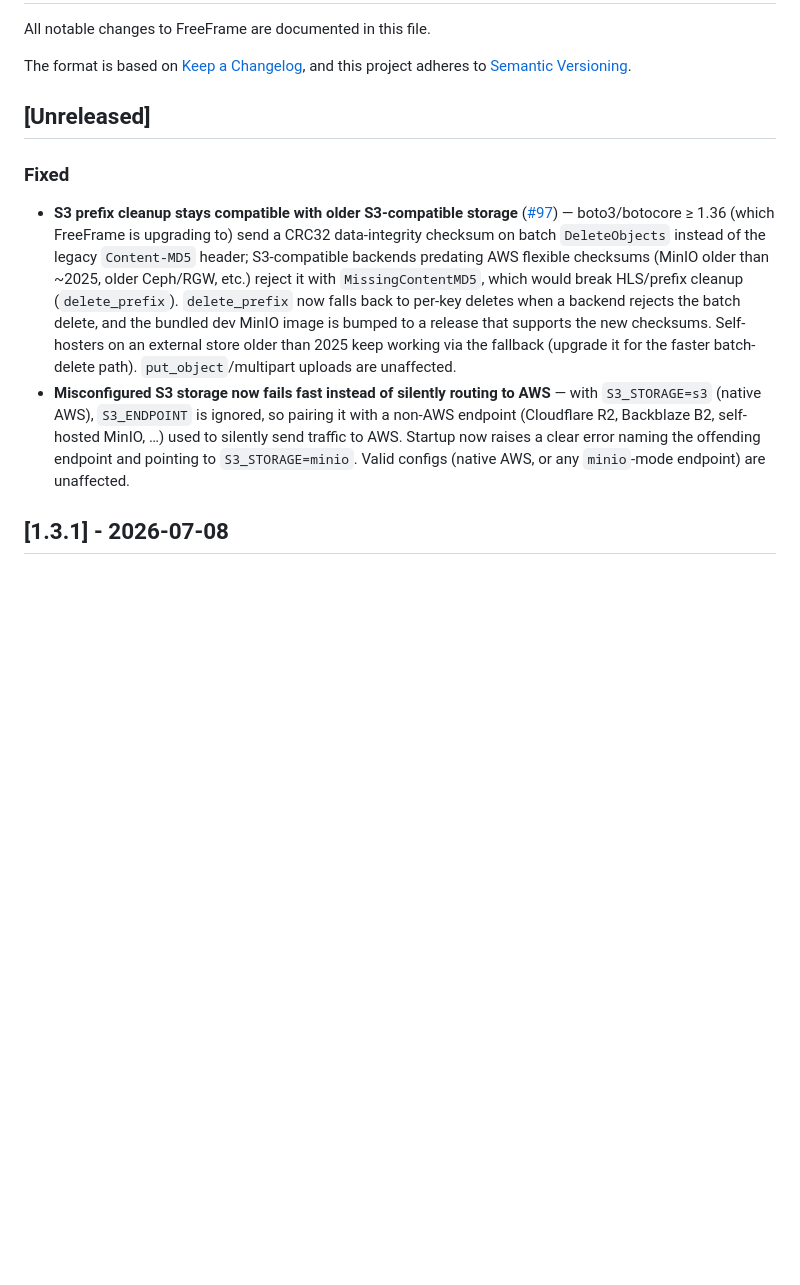
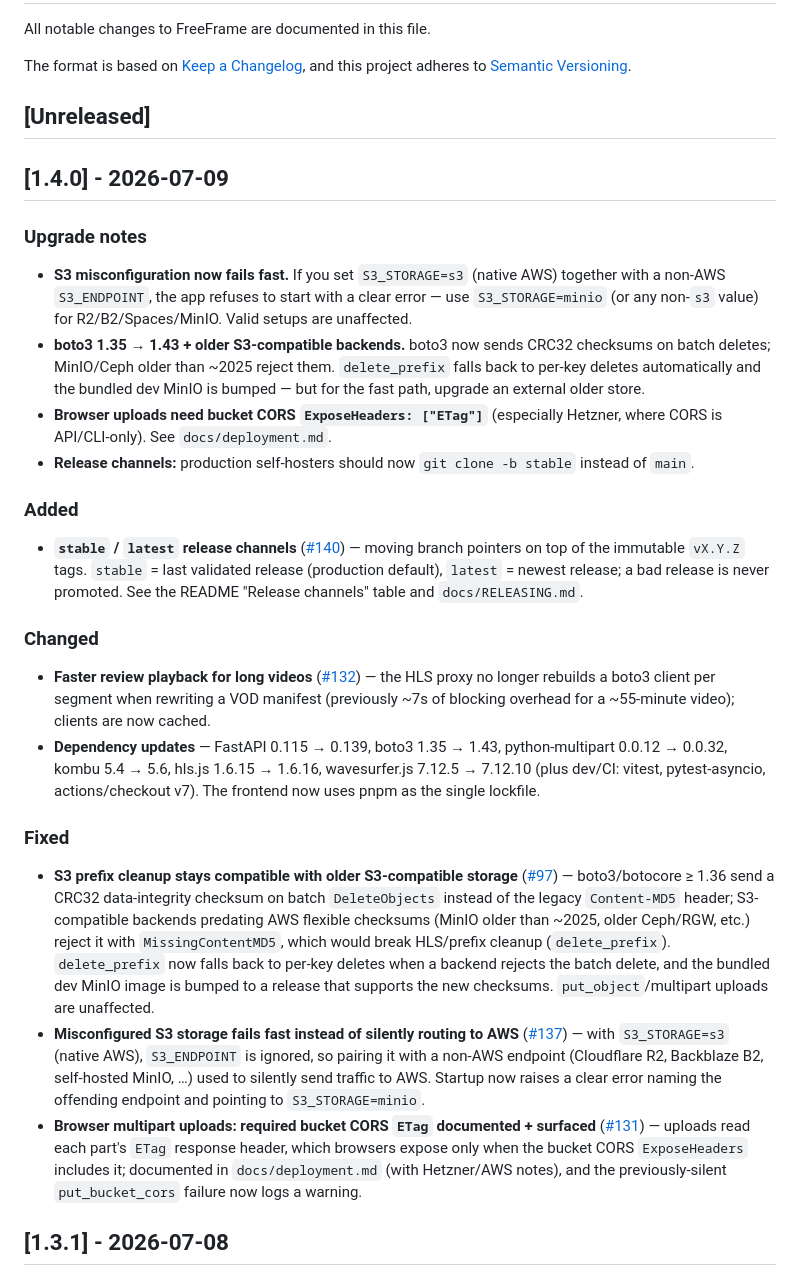
Before and after one commit to Everillangel/freeframe, a Markdown page: CHANGELOG.md, the part around the change. GitHub-like rendering; blank space fills up the shorter version.

Commit message:
chore(release): v1.4.0 (#142)

```diff
--- a/CHANGELOG.md
+++ b/CHANGELOG.md
@@ -7,9 +7,25 @@ and this project adheres to [Semantic Versioning](https://semver.org/spec/v2.0.0
 
 ## [Unreleased]
 
+## [1.4.0] - 2026-07-09
+
+### Upgrade notes
+- **S3 misconfiguration now fails fast.** If you set `S3_STORAGE=s3` (native AWS) together with a non-AWS `S3_ENDPOINT`, the app refuses to start with a clear error — use `S3_STORAGE=minio` (or any non-`s3` value) for R2/B2/Spaces/MinIO. Valid setups are unaffected.
+- **boto3 1.35 → 1.43 + older S3-compatible backends.** boto3 now sends CRC32 checksums on batch deletes; MinIO/Ceph older than ~2025 reject them. `delete_prefix` falls back to per-key deletes automatically and the bundled dev MinIO is bumped — but for the fast path, upgrade an external older store.
+- **Browser uploads need bucket CORS `ExposeHeaders: ["ETag"]`** (especially Hetzner, where CORS is API/CLI-only). See `docs/deployment.md`.
+- **Release channels:** production self-hosters should now `git clone -b stable` instead of `main`.
+
+### Added
+- **`stable` / `latest` release channels** ([#140](https://github.com/Techiebutler/freeframe/pull/140)) — moving branch pointers on top of the immutable `vX.Y.Z` tags. `stable` = last validated release (production default), `latest` = newest release; a bad release is never promoted. See the README "Release channels" table and `docs/RELEASING.md`.
+
+### Changed
+- **Faster review playback for long videos** ([#132](https://github.com/Techiebutler/freeframe/issues/132)) — the HLS proxy no longer rebuilds a boto3 client per segment when rewriting a VOD manifest (previously ~7s of blocking overhead for a ~55-minute video); clients are now cached.
+- **Dependency updates** — FastAPI 0.115 → 0.139, boto3 1.35 → 1.43, python-multipart 0.0.12 → 0.0.32, kombu 5.4 → 5.6, hls.js 1.6.15 → 1.6.16, wavesurfer.js 7.12.5 → 7.12.10 (plus dev/CI: vitest, pytest-asyncio, actions/checkout v7). The frontend now uses pnpm as the single lockfile.
+
 ### Fixed
-- **S3 prefix cleanup stays compatible with older S3-compatible storage** ([#97](https://github.com/Techiebutler/freeframe/pull/97)) — boto3/botocore ≥ 1.36 (which FreeFrame is upgrading to) send a CRC32 data-integrity checksum on batch `DeleteObjects` instead of the legacy `Content-MD5` header; S3-compatible backends predating AWS flexible checksums (MinIO older than ~2025, older Ceph/RGW, etc.) reject it with `MissingContentMD5`, which would break HLS/prefix cleanup (`delete_prefix`). `delete_prefix` now falls back to per-key deletes when a backend rejects the batch delete, and the bundled dev MinIO image is bumped to a release that supports the new checksums. Self-hosters on an external store older than 2025 keep working via the fallback (upgrade it for the faster batch-delete path). `put_object`/multipart uploads are unaffected.
-- **Misconfigured S3 storage now fails fast instead of silently routing to AWS** — with `S3_STORAGE=s3` (native AWS), `S3_ENDPOINT` is ignored, so pairing it with a non-AWS endpoint (Cloudflare R2, Backblaze B2, self-hosted MinIO, …) used to silently send traffic to AWS. Startup now raises a clear error naming the offending endpoint and pointing to `S3_STORAGE=minio`. Valid configs (native AWS, or any `minio`-mode endpoint) are unaffected.
+- **S3 prefix cleanup stays compatible with older S3-compatible storage** ([#97](https://github.com/Techiebutler/freeframe/pull/97)) — boto3/botocore ≥ 1.36 send a CRC32 data-integrity checksum on batch `DeleteObjects` instead of the legacy `Content-MD5` header; S3-compatible backends predating AWS flexible checksums (MinIO older than ~2025, older Ceph/RGW, etc.) reject it with `MissingContentMD5`, which would break HLS/prefix cleanup (`delete_prefix`). `delete_prefix` now falls back to per-key deletes when a backend rejects the batch delete, and the bundled dev MinIO image is bumped to a release that supports the new checksums. `put_object`/multipart uploads are unaffected.
+- **Misconfigured S3 storage fails fast instead of silently routing to AWS** ([#137](https://github.com/Techiebutler/freeframe/pull/137)) — with `S3_STORAGE=s3` (native AWS), `S3_ENDPOINT` is ignored, so pairing it with a non-AWS endpoint (Cloudflare R2, Backblaze B2, self-hosted MinIO, …) used to silently send traffic to AWS. Startup now raises a clear error naming the offending endpoint and pointing to `S3_STORAGE=minio`.
+- **Browser multipart uploads: required bucket CORS `ETag` documented + surfaced** ([#131](https://github.com/Techiebutler/freeframe/issues/131)) — uploads read each part's `ETag` response header, which browsers expose only when the bucket CORS `ExposeHeaders` includes it; documented in `docs/deployment.md` (with Hetzner/AWS notes), and the previously-silent `put_bucket_cors` failure now logs a warning.
 
 ## [1.3.1] - 2026-07-08
 
```
